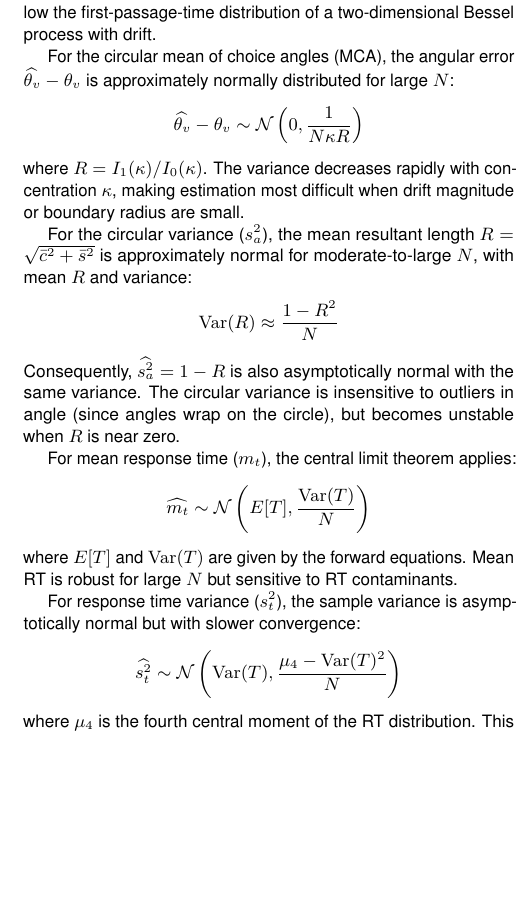
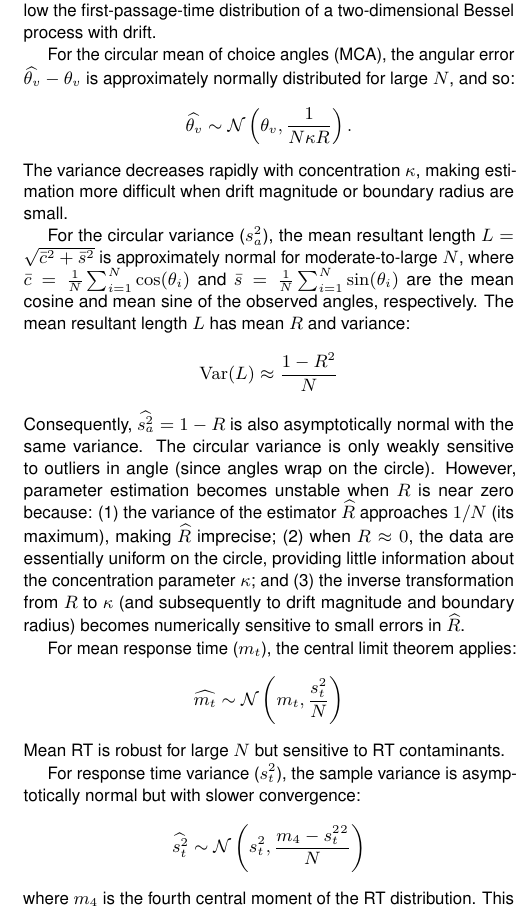
Before and after one commit to joachimvandekerckhove/ez-bootstrap, a LaTeX paper (tex/main.tex): part of one column of page 5 of 7, cut so that both start at the same text, the shorter picture padded with empty space. Compiled offline with pdfLaTeX.

Commit message:
Update results

```diff
--- a/tex/main.tex
+++ b/tex/main.tex
@@ -305,29 +305,29 @@ Solving $R = I_1(k)/I_0(k)$ for $k$ is faciliated by the piecewise estimator of
 % \textit{Sampling distributions.}
 The sampling distributions of the four summary statistics determine the variability and robustness of EZ-CDM parameter estimates. Under the simple CDM, choice angles follow a von Mises distribution with concentration $\kappa = \boundaryradius\driftmag$, and response times follow the first-passage-time distribution of a two-dimensional Bessel process with drift.
 
-For the circular mean of choice angles (MCA), the angular error $\widehat{\driftangle} - \driftangle$ is approximately normally distributed for large $N$:
+For the circular mean of choice angles (MCA), the angular error $\widehat{\driftangle} - \driftangle$ is approximately normally distributed for large $N$, and so:
 \begin{equation}
-\widehat{\driftangle} - \driftangle \sim \mathcal{N}\left(0, \frac{1}{N\kappa R}\right) \nonumber
+\widehat{\driftangle} \sim \mathcal{N}\left(\driftangle, \frac{1}{N\kappa R}\right). \nonumber
 \end{equation}
-where $R = I_1(\kappa)/I_0(\kappa)$. The variance decreases rapidly with concentration $\kappa$, making estimation most difficult when drift magnitude or boundary radius are small.
+The variance decreases rapidly with concentration $\kappa$, making estimation more difficult when drift magnitude or boundary radius are small.
 
-For the circular variance ($\VCA{}$), the mean resultant length $R = \sqrt{\bar{c}^2 + \bar{s}^2}$ is approximately normal for moderate-to-large $N$, with mean $R$ and variance:
+For the circular variance ($\VCA{}$), the mean resultant length $L = \sqrt{\bar{c}^2 + \bar{s}^2}$ is approximately normal for moderate-to-large $N$, where $\bar{c} = \frac{1}{N}\sum_{i=1}^{N} \cos(\theta_i)$ and $\bar{s} = \frac{1}{N}\sum_{i=1}^{N} \sin(\theta_i)$ are the mean cosine and mean sine of the observed angles, respectively. The mean resultant length $L$ has mean $R$ and variance:
 \begin{equation}
-\operatorname{Var}(R) \approx \frac{1 - R^2}{N} \nonumber
+\operatorname{Var}(L) \approx \frac{1 - R^2}{N} \nonumber
 \end{equation}
-Consequently, $\widehat{\VCA{}} = 1 - R$ is also asymptotically normal with the same variance. The circular variance is insensitive to outliers in angle (since angles wrap on the circle), but becomes unstable when $R$ is near zero.
+Consequently, $\widehat{\VCA{}} = 1 - R$ is also asymptotically normal with the same variance. The circular variance is only weakly sensitive to outliers in angle (since angles wrap on the circle). However, parameter estimation becomes unstable when $R$ is near zero because: (1)~the variance of the estimator $\widehat{R}$ approaches $1/N$ (its maximum), making $\widehat{R}$ imprecise; (2)~when $R \approx 0$, the data are essentially uniform on the circle, providing little information about the concentration parameter $\kappa$; and (3)~the inverse transformation from $R$ to $\kappa$ (and subsequently to drift magnitude and boundary radius) becomes numerically sensitive to small errors in $\widehat{R}$.
 
 For mean response time ($\MRT{}$), the central limit theorem applies:
 \begin{equation}
-\widehat{\MRT{}} \sim \mathcal{N}\left(E[T], \frac{\operatorname{Var}(T)}{N}\right) \nonumber
+\widehat{\MRT{}} \sim \mathcal{N}\left(\MRT{}, \frac{\VRT{}}{N}\right) \nonumber
 \end{equation}
-where $E[T]$ and $\operatorname{Var}(T)$ are given by the forward equations. Mean RT is robust for large $N$ but sensitive to RT contaminants.
+Mean RT is robust for large $N$ but sensitive to RT contaminants.
 
 For response time variance ($\VRT{}$), the sample variance is asymptotically normal but with slower convergence:
 \begin{equation}
-\widehat{\VRT{}} \sim \mathcal{N}\left(\operatorname{Var}(T), \frac{\mu_4 - \operatorname{Var}(T)^2}{N}\right) \nonumber
+\widehat{\VRT{}} \sim \mathcal{N}\left(\VRT{}, \frac{m_4 - \VRT{}^2}{N}\right) \nonumber
 \end{equation}
-where $\mu_4$ is the fourth central moment of the RT distribution. This statistic is the most contamination-sensitive in EZ-CDM, as a small number of extreme RTs can cause large upward shifts (see \citeNP{chávez_de_la_peña_etal:preprint:hierarchical}, for a possible treatment using robust summary statistics).
+where $m_4$ is the fourth central moment of the RT distribution. This statistic is the most contamination-sensitive in EZ-CDM, as a small number of extreme RTs can cause large upward shifts (see \citeNP{chávez_de_la_peña_etal:preprint:hierarchical}, for a possible treatment using robust summary statistics).
 
 The EZ bootstrap procedure can be applied to EZ-CDM by resampling these statistics from their asymptotic distributions. The angle-based statistics ($\MCA{}$ and $\VCA{}$) have well-behaved sampling distributions, while the RT-based statistics ($\MRT{}$ and $\VRT{}$) introduce most of the sampling variability in the inversion system, especially when solving for drift magnitude and boundary radius.
 
```
